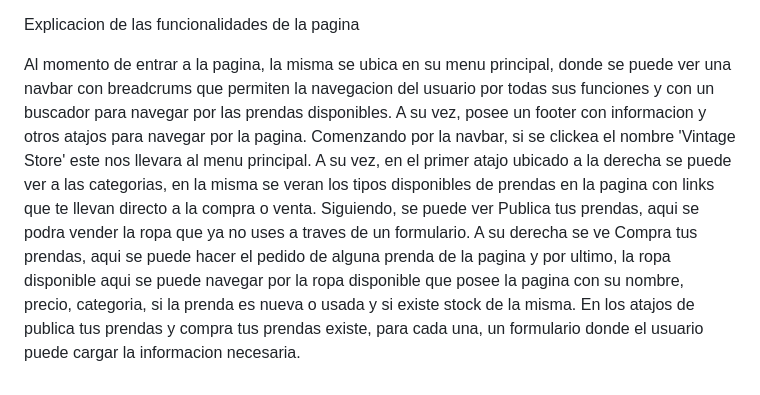
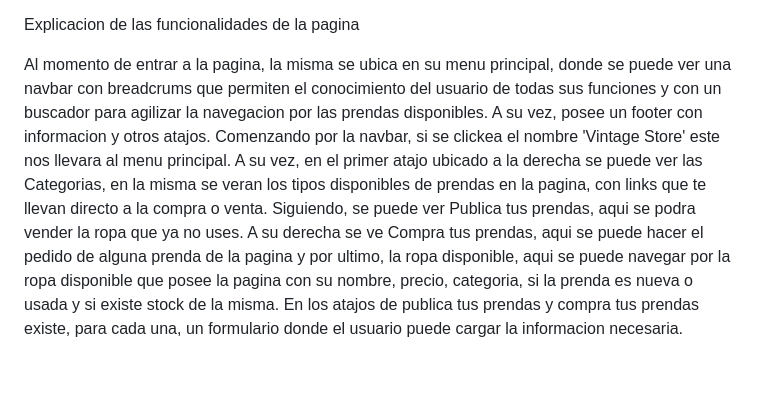
Before and after one commit to rotournour/ProyectoFinal_Python, a Markdown page: README.md, the part around the change. Drawn GitHub-style.

```diff
--- a/README.md
+++ b/README.md
@@ -17,5 +17,5 @@ Para realizar el proyecto, se planteo el siguiente esquema en Django:
 
 Explicacion de las funcionalidades de la pagina
 
-Al momento de entrar a la pagina, la misma se ubica en su menu principal, donde se puede ver una navbar con breadcrums que permiten la navegacion del usuario por todas sus funciones y con un buscador para navegar por las prendas disponibles. A su vez, posee un footer con informacion y otros atajos para navegar por la pagina.
-Comenzando por la navbar, si se clickea el nombre 'Vintage Store' este nos llevara al menu principal. A su vez, en el primer atajo ubicado a la derecha se puede ver a las categorias, en la misma se veran los tipos disponibles de prendas en la pagina con links que te llevan directo a la compra o venta. Siguiendo, se puede ver Publica tus prendas, aqui se podra vender la ropa que ya no uses a traves de un formulario. A su derecha se ve Compra tus prendas, aqui se puede hacer el pedido de alguna prenda de la pagina y por ultimo, la ropa disponible aqui se puede navegar por la ropa disponible que posee la pagina con su nombre, precio, categoria, si la prenda es nueva o usada y si existe stock de la misma. En los atajos de publica tus prendas y compra tus prendas existe, para cada una, un formulario donde el usuario puede cargar la informacion necesaria.
+Al momento de entrar a la pagina, la misma se ubica en su menu principal, donde se puede ver una navbar con breadcrums que permiten el conocimiento del usuario de todas sus funciones y con un buscador para agilizar la navegacion por las prendas disponibles. A su vez, posee un footer con informacion y otros atajos.
+Comenzando por la navbar, si se clickea el nombre 'Vintage Store' este nos llevara al menu principal. A su vez, en el primer atajo ubicado a la derecha se puede ver las Categorias, en la misma se veran los tipos disponibles de prendas en la pagina, con links que te llevan directo a la compra o venta. Siguiendo, se puede ver Publica tus prendas, aqui se podra vender la ropa que ya no uses. A su derecha se ve Compra tus prendas, aqui se puede hacer el pedido de alguna prenda de la pagina y por ultimo, la ropa disponible, aqui se puede navegar por la ropa disponible que posee la pagina con su nombre, precio, categoria, si la prenda es nueva o usada y si existe stock de la misma. En los atajos de publica tus prendas y compra tus prendas existe, para cada una, un formulario donde el usuario puede cargar la informacion necesaria.
```
